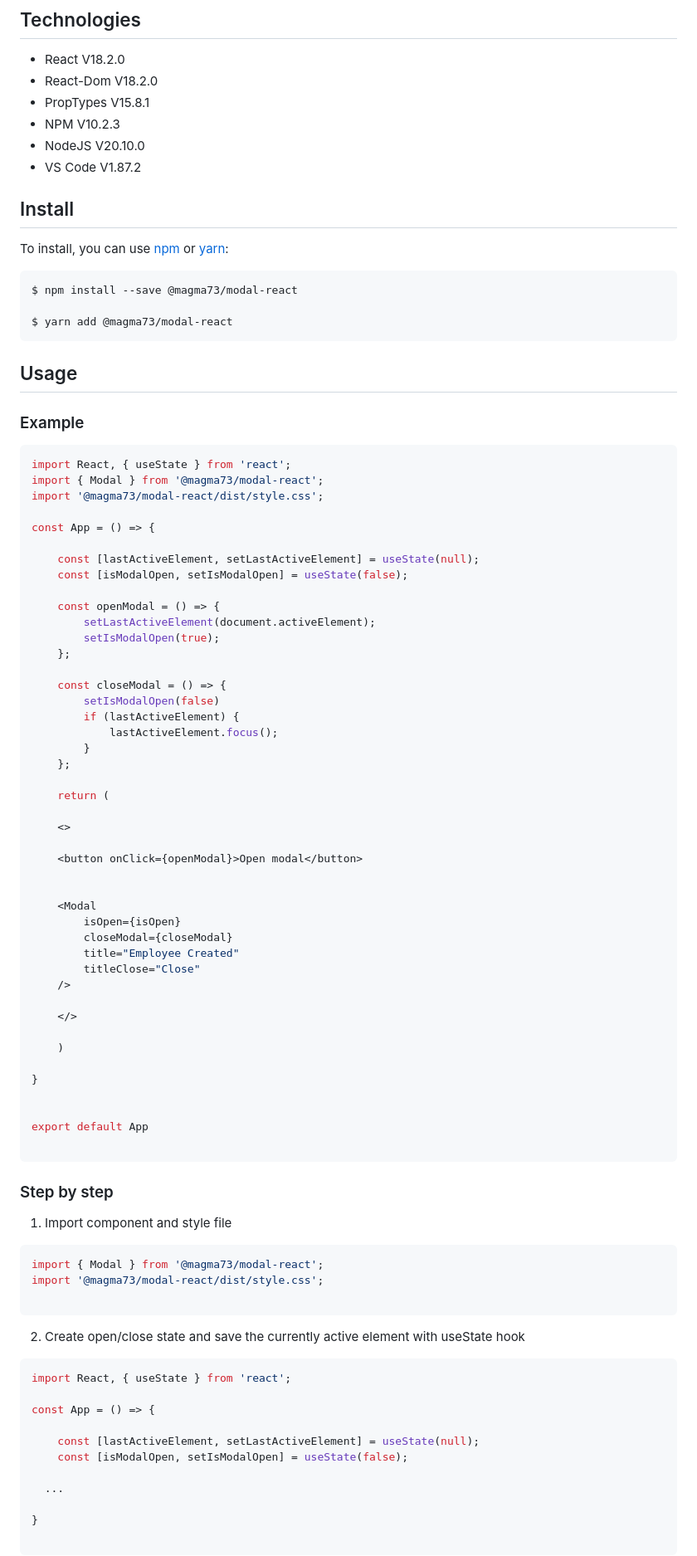
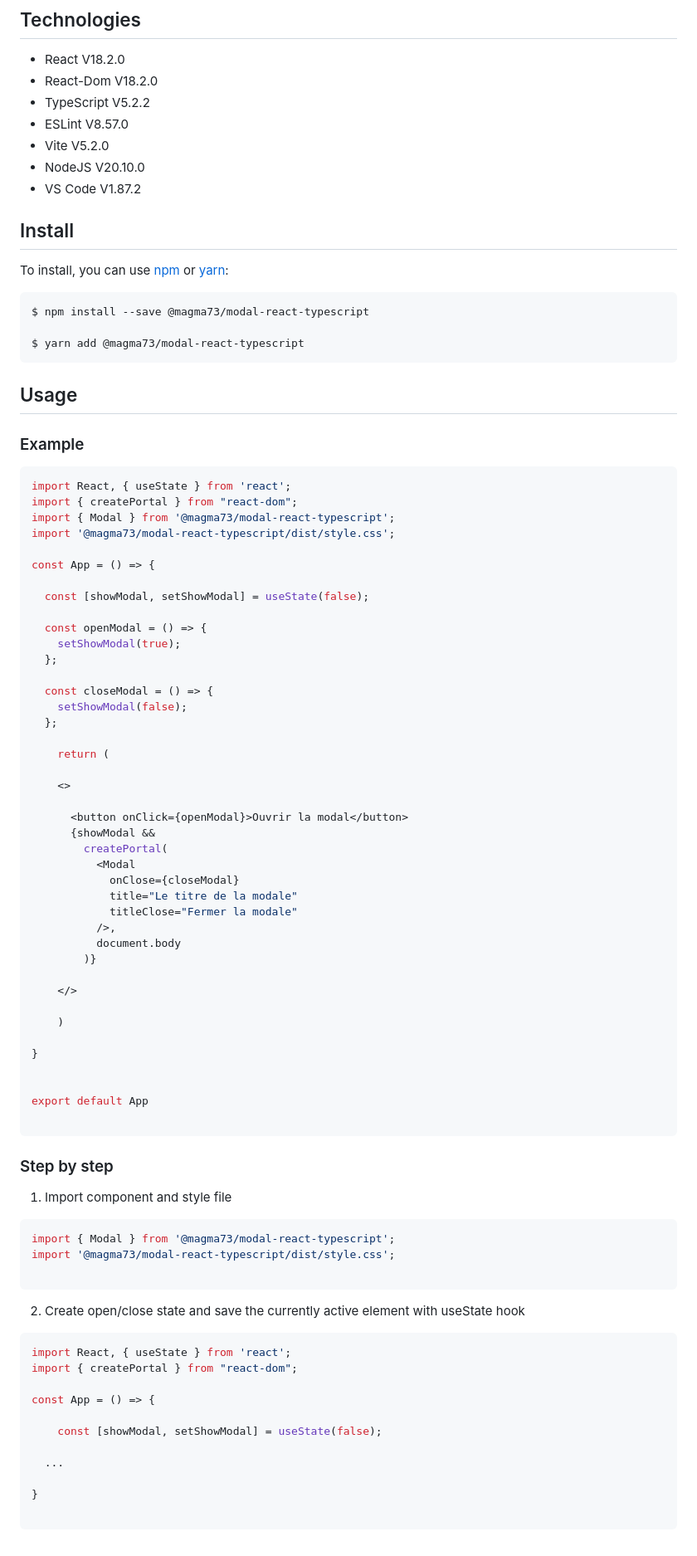
Before and after one commit to Magma73/modal-typescript-mm, a Markdown page: README.md, the part around the change printed below. Shown: that part at 83% size. Drawn GitHub-style.

Commit message:
Docs : mise à jour readme

````diff
--- a/README.md
+++ b/README.md
@@ -18,56 +18,54 @@ The Modal React component provides a flexible and customizable modal window for
 
 * React V18.2.0
 * React-Dom V18.2.0
-* PropTypes V15.8.1
-* NPM V10.2.3
+* TypeScript V5.2.2
+* ESLint V8.57.0
+* Vite V5.2.0
 * NodeJS V20.10.0
 * VS Code V1.87.2
 
 ## Install
 To install, you can use [npm](https://npmjs.org/) or [yarn](https://yarnpkg.com):
 
-    $ npm install --save @magma73/modal-react
+    $ npm install --save @magma73/modal-react-typescript
 
-    $ yarn add @magma73/modal-react
+    $ yarn add @magma73/modal-react-typescript
 
 
 ## Usage
 ### Example
 ```jsx
 import React, { useState } from 'react';
-import { Modal } from '@magma73/modal-react';
-import '@magma73/modal-react/dist/style.css';
+import { createPortal } from "react-dom";
+import { Modal } from '@magma73/modal-react-typescript';
+import '@magma73/modal-react-typescript/dist/style.css';
 
 const App = () => {
 
-    const [lastActiveElement, setLastActiveElement] = useState(null);
-    const [isModalOpen, setIsModalOpen] = useState(false);
+  const [showModal, setShowModal] = useState(false);
 
-    const openModal = () => {
-        setLastActiveElement(document.activeElement);
-        setIsModalOpen(true);
-    };
+  const openModal = () => {
+    setShowModal(true);
+  };
 
-    const closeModal = () => {
-        setIsModalOpen(false)
-        if (lastActiveElement) {
-            lastActiveElement.focus();
-        }
-    };
+  const closeModal = () => {
+    setShowModal(false);
+  };
 
     return (
 
     <>
 
-    <button onClick={openModal}>Open modal</button>
-
-
-    <Modal
-        isOpen={isOpen}
-        closeModal={closeModal}
-        title="Employee Created"
-        titleClose="Close"
-    />
+      <button onClick={openModal}>Ouvrir la modal</button>
+      {showModal &&
+        createPortal(
+          <Modal
+            onClose={closeModal}
+            title="Le titre de la modale"
+            titleClose="Fermer la modale"
+          />,
+          document.body
+        )}
 
     </>
 
@@ -85,19 +83,19 @@ export default App
 1. Import component and style file
 
 ```jsx
-import { Modal } from '@magma73/modal-react';
-import '@magma73/modal-react/dist/style.css';
+import { Modal } from '@magma73/modal-react-typescript';
+import '@magma73/modal-react-typescript/dist/style.css';
 
 ```
 
 2. Create open/close state and save the currently active element with useState hook
 ```jsx
 import React, { useState } from 'react';
+import { createPortal } from "react-dom";
 
 const App = () => {
 
-    const [lastActiveElement, setLastActiveElement] = useState(null);
-    const [isModalOpen, setIsModalOpen] = useState(false);
+    const [showModal, setShowModal] = useState(false);
 
   ...
 
````
Also changed, not shown: other parts of README.md (+48 -41 lines).
